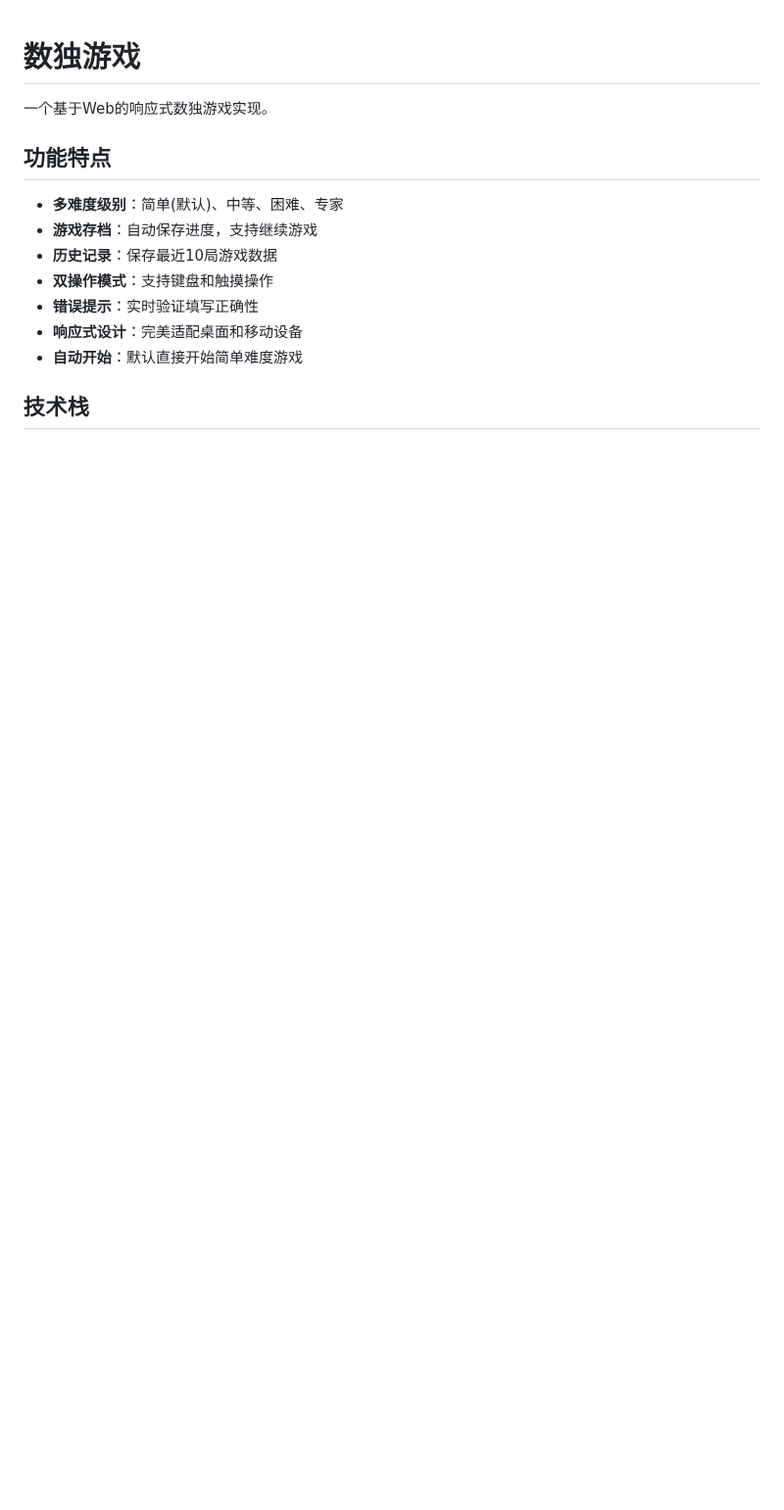
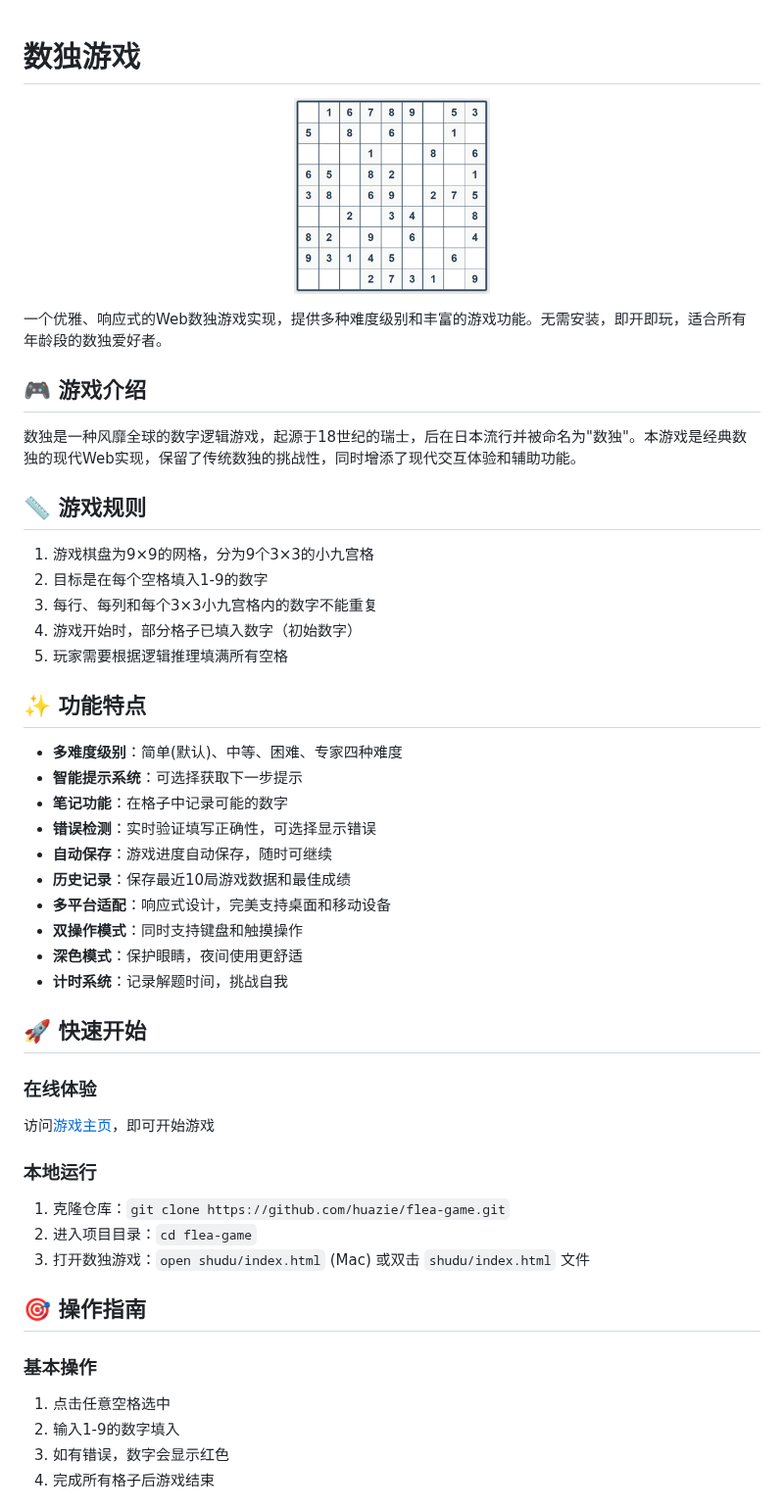
Before and after one commit to huazie/flea-game, a Markdown page: shudu/README.md, the part around one of its changes. Shown at 98% size. Drawn GitHub-style; blank space fills up the shorter version.

```diff
--- a/shudu/README.md
+++ b/shudu/README.md
@@ -1,16 +1,51 @@
 # 数独游戏
 
-一个基于Web的响应式数独游戏实现。
+<p align="center">
+  <img src="../assets/images/shudu.png" alt="数独游戏" width="200">
+</p>
 
-## 功能特点
+一个优雅、响应式的Web数独游戏实现，提供多种难度级别和丰富的游戏功能。无需安装，即开即玩，适合所有年龄段的数独爱好者。
 
-- **多难度级别**：简单(默认)、中等、困难、专家
-- **游戏存档**：自动保存进度，支持继续游戏
-- **历史记录**：保存最近10局游戏数据
-- **双操作模式**：支持键盘和触摸操作
-- **错误提示**：实时验证填写正确性
-- **响应式设计**：完美适配桌面和移动设备
-- **自动开始**：默认直接开始简单难度游戏
+## 🎮 游戏介绍
 
-## 技术栈
+数独是一种风靡全球的数字逻辑游戏，起源于18世纪的瑞士，后在日本流行并被命名为"数独"。本游戏是经典数独的现代Web实现，保留了传统数独的挑战性，同时增添了现代交互体验和辅助功能。
 
+## 📏 游戏规则
+
+1. 游戏棋盘为9×9的网格，分为9个3×3的小九宫格
+2. 目标是在每个空格填入1-9的数字
+3. 每行、每列和每个3×3小九宫格内的数字不能重复
+4. 游戏开始时，部分格子已填入数字（初始数字）
+5. 玩家需要根据逻辑推理填满所有空格
+
+## ✨ 功能特点
+
+- **多难度级别**：简单(默认)、中等、困难、专家四种难度
+- **智能提示系统**：可选择获取下一步提示
+- **笔记功能**：在格子中记录可能的数字
+- **错误检测**：实时验证填写正确性，可选择显示错误
+- **自动保存**：游戏进度自动保存，随时可继续
+- **历史记录**：保存最近10局游戏数据和最佳成绩
+- **多平台适配**：响应式设计，完美支持桌面和移动设备
+- **双操作模式**：同时支持键盘和触摸操作
+- **深色模式**：保护眼睛，夜间使用更舒适
+- **计时系统**：记录解题时间，挑战自我
+
+## 🚀 快速开始
+
+### 在线体验
+访问[游戏主页](https://blog.huazie.com/diversity/game/shudu/)，即可开始游戏
+
+### 本地运行
+1. 克隆仓库：`git clone https://github.com/huazie/flea-game.git`
+2. 进入项目目录：`cd flea-game`
+3. 打开数独游戏：`open shudu/index.html` (Mac) 或双击 `shudu/index.html` 文件
+
+## 🎯 操作指南
+
+### 基本操作
+1. 点击任意空格选中
+2. 输入1-9的数字填入
+3. 如有错误，数字会显示红色
+4. 完成所有格子后游戏结束
+
```
Also changed, not shown: other parts of shudu/README.md (+103 -109 lines).
